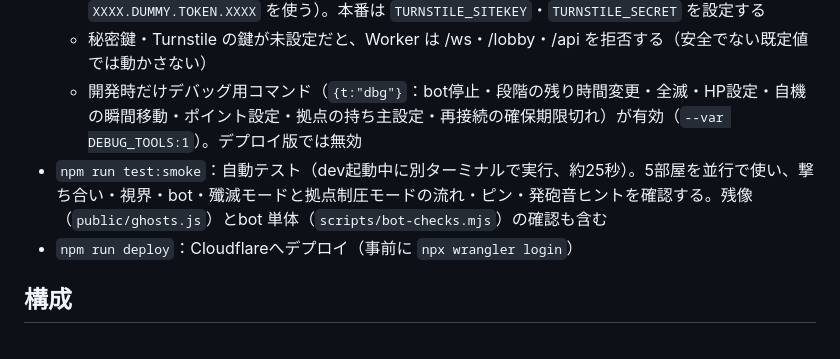
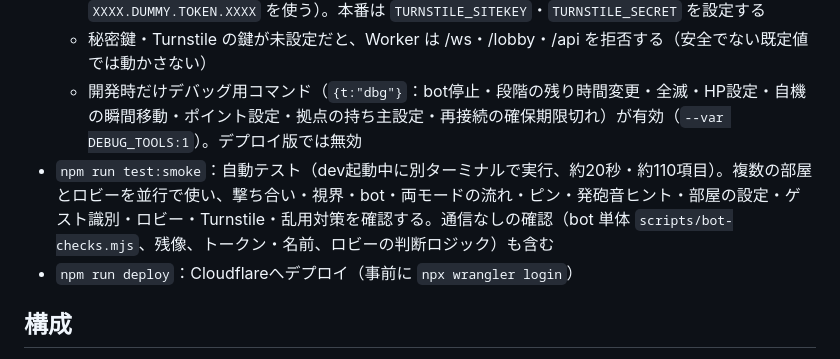
Before and after one commit to yoshihicode/flare-tanks, a Markdown page: CLAUDE.md, the part around the change. GitHub-like rendering.

Commit message:
Docs: update the smoke test description in CLAUDE.md
Co-Authored-By: Claude Opus 5.5 (1M context) <noreply@anthropic.com>

```diff
--- a/CLAUDE.md
+++ b/CLAUDE.md
@@ -10,7 +10,7 @@ Cloudflare Workers 無料プランだけで動く、ブラウザ向けトップ
   - Turnstile は dev では Cloudflare 公式のテスト用の鍵（常に合格。スモークテストは `XXXX.DUMMY.TOKEN.XXXX` を使う）。本番は `TURNSTILE_SITEKEY`・`TURNSTILE_SECRET` を設定する
   - 秘密鍵・Turnstile の鍵が未設定だと、Worker は /ws・/lobby・/api を拒否する（安全でない既定値では動かさない）
   - 開発時だけデバッグ用コマンド（`{t:"dbg"}`：bot停止・段階の残り時間変更・全滅・HP設定・自機の瞬間移動・ポイント設定・拠点の持ち主設定・再接続の確保期限切れ）が有効（`--var DEBUG_TOOLS:1`）。デプロイ版では無効
-- `npm run test:smoke`：自動テスト（dev起動中に別ターミナルで実行、約25秒）。5部屋を並行で使い、撃ち合い・視界・bot・殲滅モードと拠点制圧モードの流れ・ピン・発砲音ヒントを確認する。残像（`public/ghosts.js`）とbot 単体（`scripts/bot-checks.mjs`）の確認も含む
+- `npm run test:smoke`：自動テスト（dev起動中に別ターミナルで実行、約20秒・約110項目）。複数の部屋とロビーを並行で使い、撃ち合い・視界・bot・両モードの流れ・ピン・発砲音ヒント・部屋の設定・ゲスト識別・ロビー・Turnstile・乱用対策を確認する。通信なしの確認（bot 単体 `scripts/bot-checks.mjs`、残像、トークン・名前、ロビーの判断ロジック）も含む
 - `npm run deploy`：Cloudflareへデプロイ（事前に `npx wrangler login`）
 
 ## 構成
```
